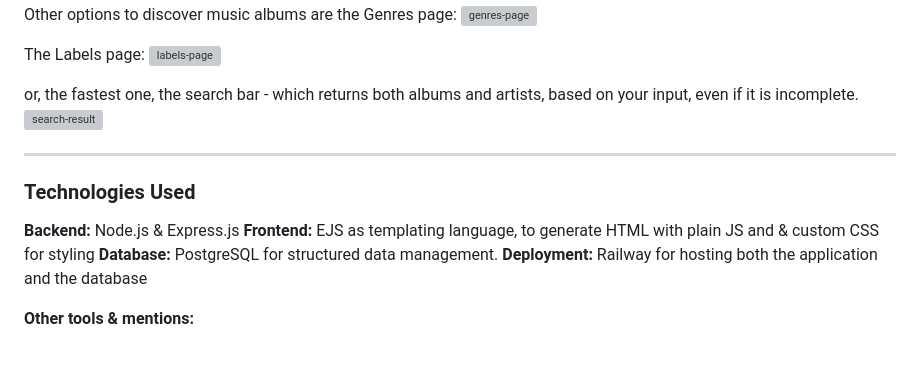
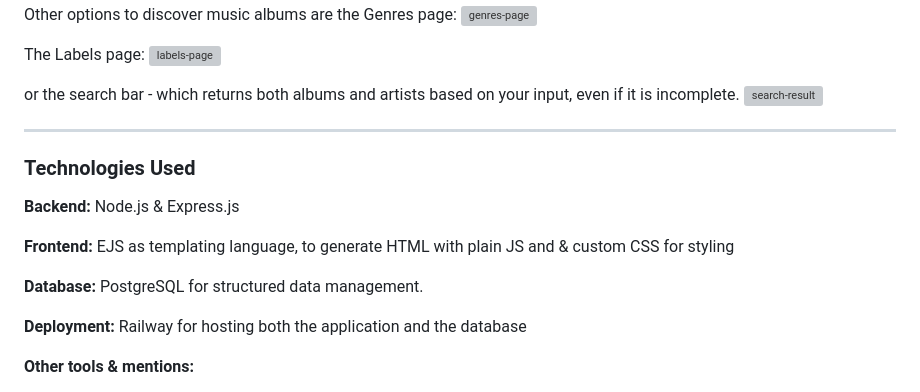
Before and after one commit to cbd23/badilas-music-archive, a Markdown page: README.md, the part around the change printed below. GitHub-like rendering; blank space fills up the shorter version; grey boxes are pictures that could not be loaded.

```diff
--- a/README.md
+++ b/README.md
@@ -37,10 +41,12 @@ By visiting a music album, you increase their 'times listened' score, so you can
 Other options to discover music albums are the Genres page:
 <img width="1218" alt="genres-page" src="https://github.com/user-attachments/assets/e9503ead-8c26-4e21-b45e-68460b1096cb" />
 
+
 The Labels page:
 <img width="1216" alt="labels-page" src="https://github.com/user-attachments/assets/bc361110-635f-4fd3-ada2-f168395c4e55" />
 
-or, the fastest one, the search bar - which returns both albums and artists, based on your input, even if it is incomplete.
+
+or the search bar - which returns both albums and artists based on your input, even if it is incomplete.
 <img width="1219" alt="search-result" src="https://github.com/user-attachments/assets/54957039-c000-4726-bcdf-4b841c09b806" />
 
 ---
@@ -48,8 +54,11 @@ or, the fastest one, the search bar - which returns both albums and artists, bas
 ### Technologies Used
 
 **Backend:** Node.js & Express.js
+
 **Frontend:** EJS as templating language, to generate HTML with plain JS and & custom CSS for styling
+
 **Database:** PostgreSQL for structured data management.
+
 **Deployment:** Railway for hosting both the application and the database
 
 **Other tools & mentions:**
```
Also changed, not shown: other parts of README.md (+12 -8 lines).
